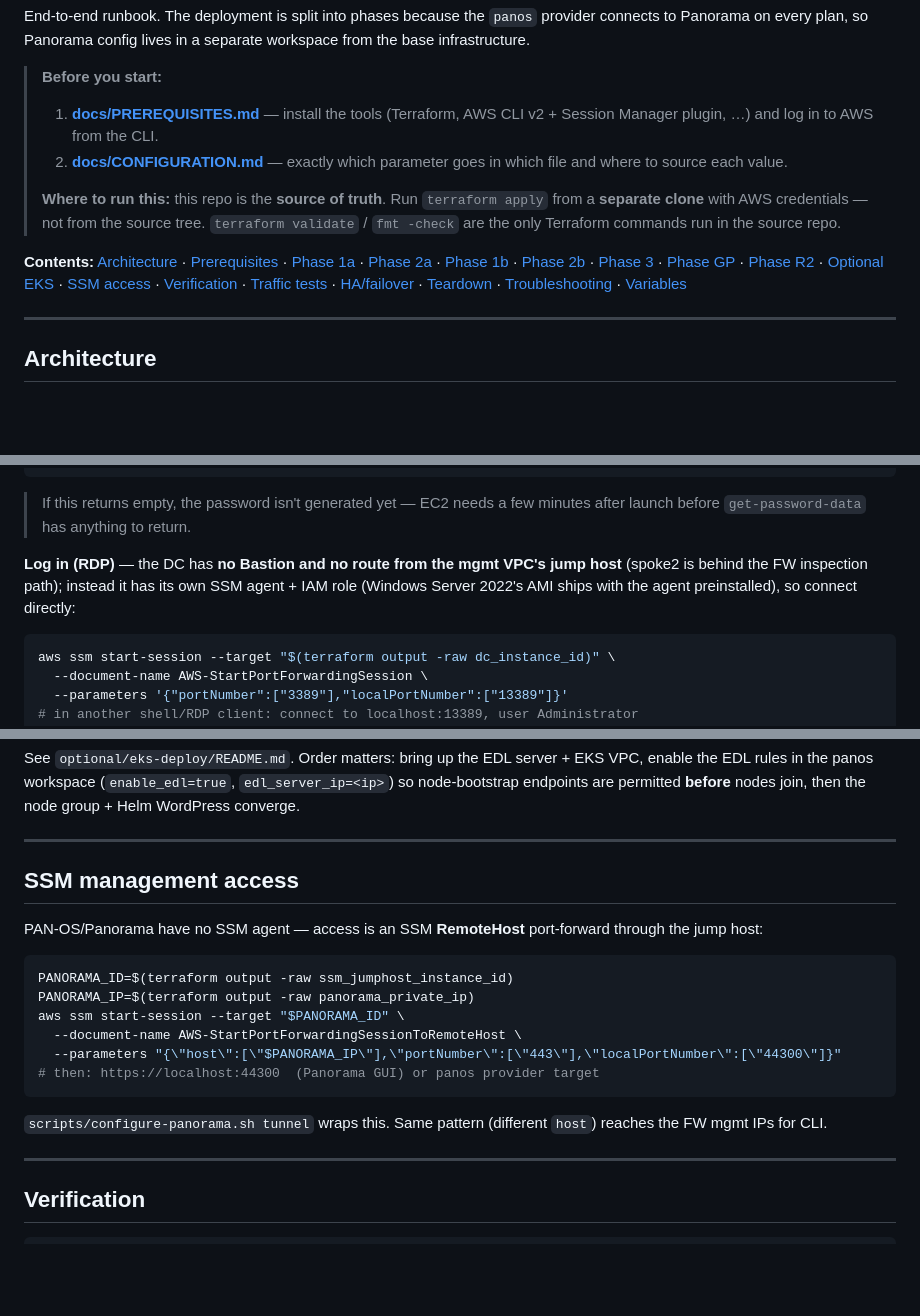
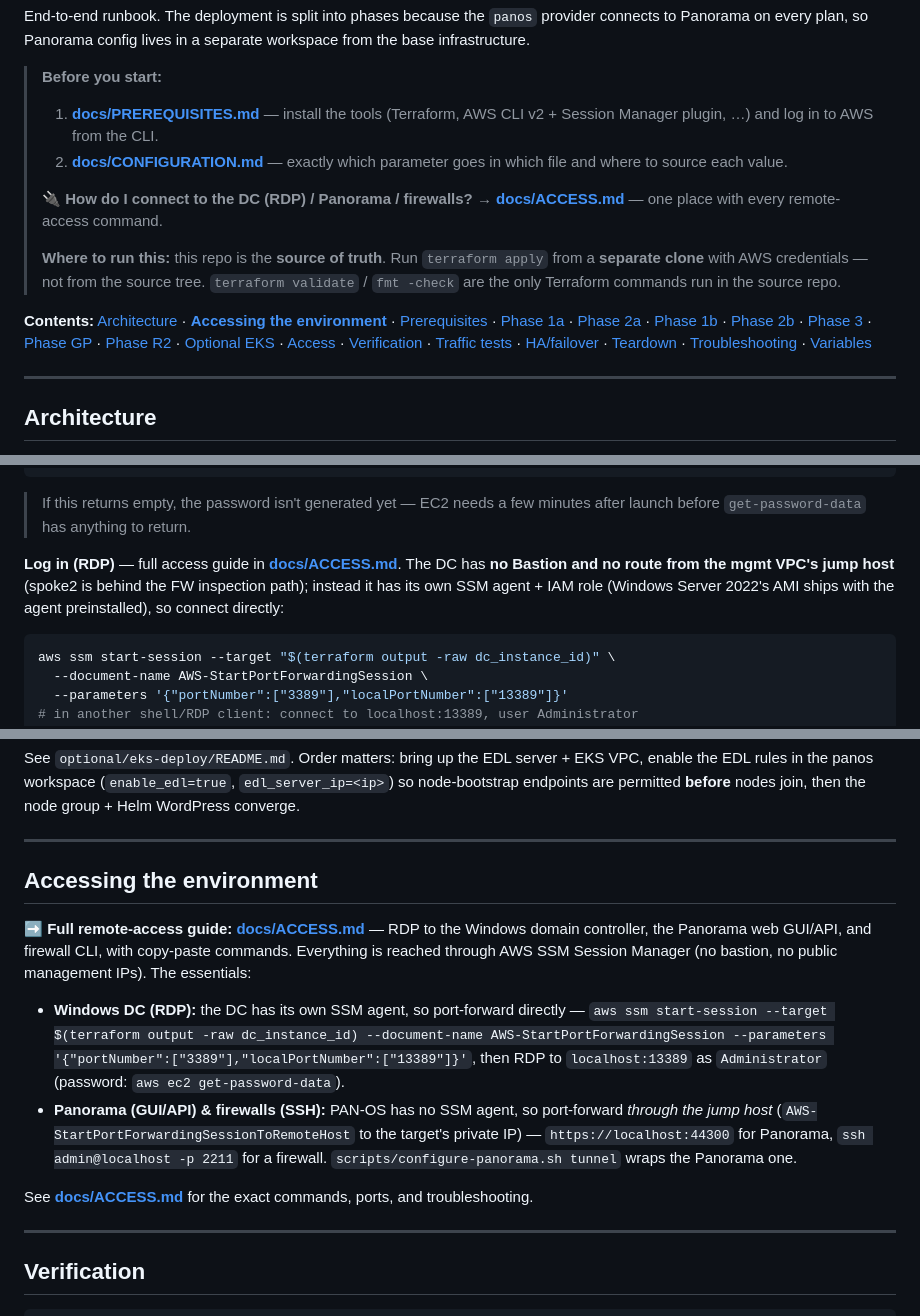
Before and after one commit to mzalewski87/aws_ha_project, a Markdown page: docs/DEPLOYMENT.md, 3 parts joined by grey strips. Rendered like a GitHub page; blank space fills up the shorter version.

````diff
--- a/docs/DEPLOYMENT.md
+++ b/docs/DEPLOYMENT.md
@@ -10,17 +10,20 @@ separate workspace from the base infrastructure.
 > 2. **[docs/CONFIGURATION.md](CONFIGURATION.md)** — exactly which parameter goes
 >    in which file and where to source each value.
 >
+> 🔌 **How do I connect to the DC (RDP) / Panorama / firewalls?** →
+> **[docs/ACCESS.md](ACCESS.md)** — one place with every remote-access command.
+>
 > **Where to run this:** this repo is the **source of truth**. Run `terraform
 > apply` from a **separate clone** with AWS credentials — not from the source
 > tree. `terraform validate` / `fmt -check` are the only Terraform commands run
 > in the source repo.
 
-**Contents:** [Architecture](#architecture) · [Prerequisites](#phase-0--prerequisites)
+**Contents:** [Architecture](#architecture) · **[Accessing the environment](ACCESS.md)** · [Prerequisites](#phase-0--prerequisites)
 · [Phase 1a](#phase-1a--base-networking--panorama) · [Phase 2a](#phase-2a--panorama-config-panos-workspace)
 · [Phase 1b](#phase-1b--firewalls--app--routing) · [Phase 2b](#phase-2b--register-firewalls-on-panorama)
 · [Phase 3](#phase-3--windows-dc) · [Phase GP](#phase-gp--globalprotect) ·
 [Phase R2](#phase-r2--region-b--global-accelerator) · [Optional EKS](#optional--eks--wordpress--edl)
-· [SSM access](#ssm-management-access) · [Verification](#verification) ·
+· [Access](ACCESS.md) · [Verification](#verification) ·
 [Traffic tests](#testing-traffic-flows) · [HA/failover](#ha--failover) ·
 [Teardown](#teardown) · [Troubleshooting](#troubleshooting) · [Variables](#key-variables)
 
@@ -347,10 +350,10 @@ aws ec2 get-password-data \
 > If this returns empty, the password isn't generated yet — EC2 needs a few
 > minutes after launch before `get-password-data` has anything to return.
 
-**Log in (RDP)** — the DC has **no Bastion and no route from the mgmt VPC's
-jump host** (spoke2 is behind the FW inspection path); instead it has its own
-SSM agent + IAM role (Windows Server 2022's AMI ships with the agent
-preinstalled), so connect directly:
+**Log in (RDP)** — full access guide in **[docs/ACCESS.md](ACCESS.md)**. The DC
+has **no Bastion and no route from the mgmt VPC's jump host** (spoke2 is behind
+the FW inspection path); instead it has its own SSM agent + IAM role (Windows
+Server 2022's AMI ships with the agent preinstalled), so connect directly:
 
 ```bash
 aws ssm start-session --target "$(terraform output -raw dc_instance_id)" \
@@ -691,22 +694,26 @@ permitted **before** nodes join, then the node group + Helm WordPress converge.
 
 ---
 
-## SSM management access
+## Accessing the environment
 
-PAN-OS/Panorama have no SSM agent — access is an SSM **RemoteHost** port-forward
-through the jump host:
+**➡️ Full remote-access guide: [docs/ACCESS.md](ACCESS.md)** — RDP to the Windows
+domain controller, the Panorama web GUI/API, and firewall CLI, with copy-paste
+commands. Everything is reached through AWS SSM Session Manager (no bastion, no
+public management IPs). The essentials:
 
-```bash
-PANORAMA_ID=$(terraform output -raw ssm_jumphost_instance_id)
-PANORAMA_IP=$(terraform output -raw panorama_private_ip)
-aws ssm start-session --target "$PANORAMA_ID" \
-  --document-name AWS-StartPortForwardingSessionToRemoteHost \
-  --parameters "{\"host\":[\"$PANORAMA_IP\"],\"portNumber\":[\"443\"],\"localPortNumber\":[\"44300\"]}"
-# then: https://localhost:44300  (Panorama GUI) or panos provider target
-```
+- **Windows DC (RDP):** the DC has its own SSM agent, so port-forward directly —
+  `aws ssm start-session --target $(terraform output -raw dc_instance_id)
+  --document-name AWS-StartPortForwardingSession
+  --parameters '{"portNumber":["3389"],"localPortNumber":["13389"]}'`, then RDP to
+  `localhost:13389` as `Administrator` (password: `aws ec2 get-password-data`).
+- **Panorama (GUI/API) & firewalls (SSH):** PAN-OS has no SSM agent, so
+  port-forward *through the jump host* (`AWS-StartPortForwardingSessionToRemoteHost`
+  to the target's private IP) — `https://localhost:44300` for Panorama,
+  `ssh admin@localhost -p 2211` for a firewall. `scripts/configure-panorama.sh
+  tunnel` wraps the Panorama one.
 
-`scripts/configure-panorama.sh tunnel` wraps this. Same pattern (different
-`host`) reaches the FW mgmt IPs for CLI.
+See **[docs/ACCESS.md](ACCESS.md)** for the exact commands, ports, and
+troubleshooting.
 
 ---
 
````
Also changed, not shown: README.md (+2 -1 lines), docs/ACCESS.md (added, +113 -0 lines).
